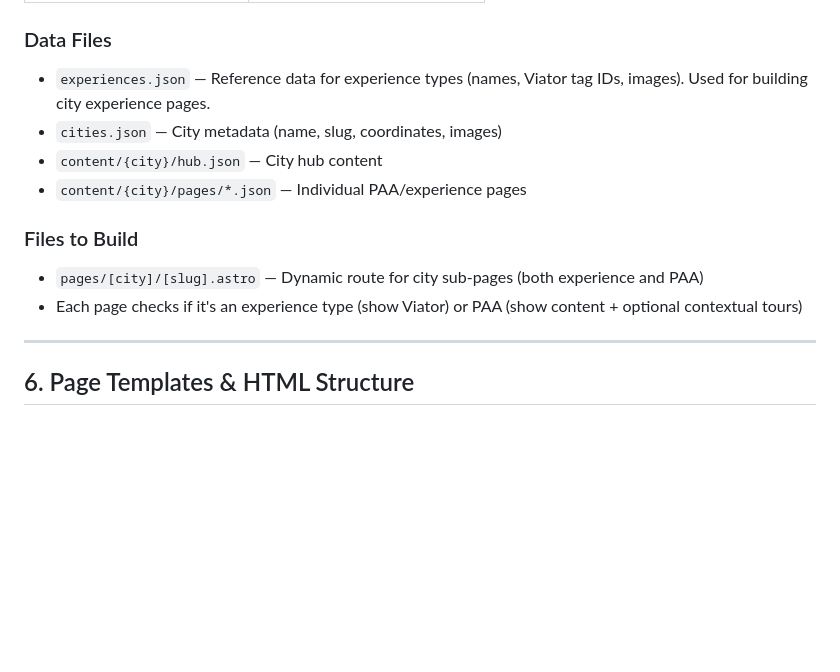
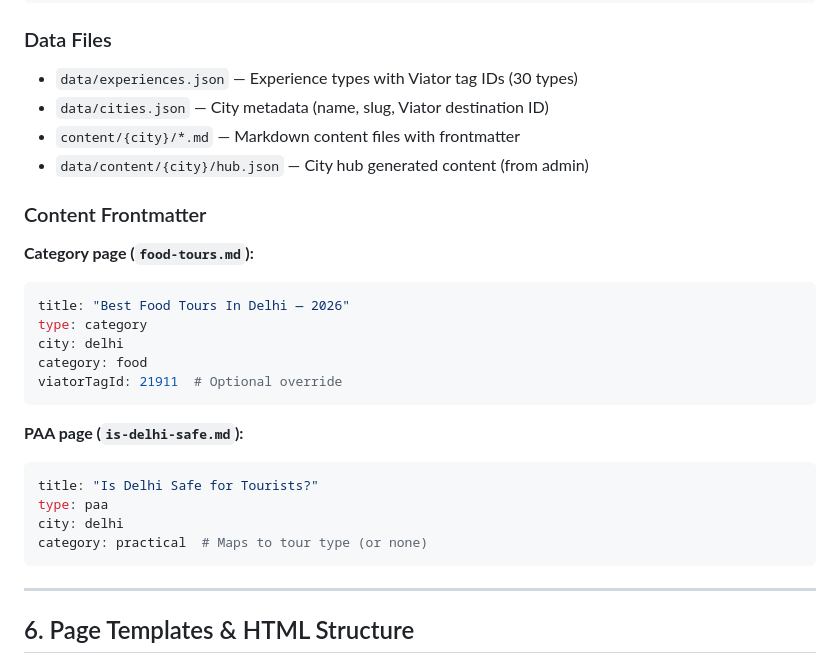
Before and after one commit to satwinder6510/indiaesque, a Markdown page: docs/architecture.md, the part around one of its changes. GitHub-like rendering; blank space fills up the shorter version.

````diff
--- a/docs/architecture.md
+++ b/docs/architecture.md
@@ -529,15 +553,29 @@ GetYourGuide Partner Program:
 
 ### Data Files
 
-- `experiences.json` — Reference data for experience types (names, Viator tag IDs, images). Used for building city experience pages.
-- `cities.json` — City metadata (name, slug, coordinates, images)
-- `content/{city}/hub.json` — City hub content
-- `content/{city}/pages/*.json` — Individual PAA/experience pages
-
-### Files to Build
-
-- `pages/[city]/[slug].astro` — Dynamic route for city sub-pages (both experience and PAA)
-- Each page checks if it's an experience type (show Viator) or PAA (show content + optional contextual tours)
+- `data/experiences.json` — Experience types with Viator tag IDs (30 types)
+- `data/cities.json` — City metadata (name, slug, Viator destination ID)
+- `content/{city}/*.md` — Markdown content files with frontmatter
+- `data/content/{city}/hub.json` — City hub generated content (from admin)
+
+### Content Frontmatter
+
+**Category page (`food-tours.md`):**
+```yaml
+title: "Best Food Tours In Delhi — 2026"
+type: category
+city: delhi
+category: food
+viatorTagId: 21911  # Optional override
+```
+
+**PAA page (`is-delhi-safe.md`):**
+```yaml
+title: "Is Delhi Safe for Tourists?"
+type: paa
+city: delhi
+category: practical  # Maps to tour type (or none)
+```
 
 ---
 
````
Also changed, not shown: other parts of docs/architecture.md (+45 -21 lines).
